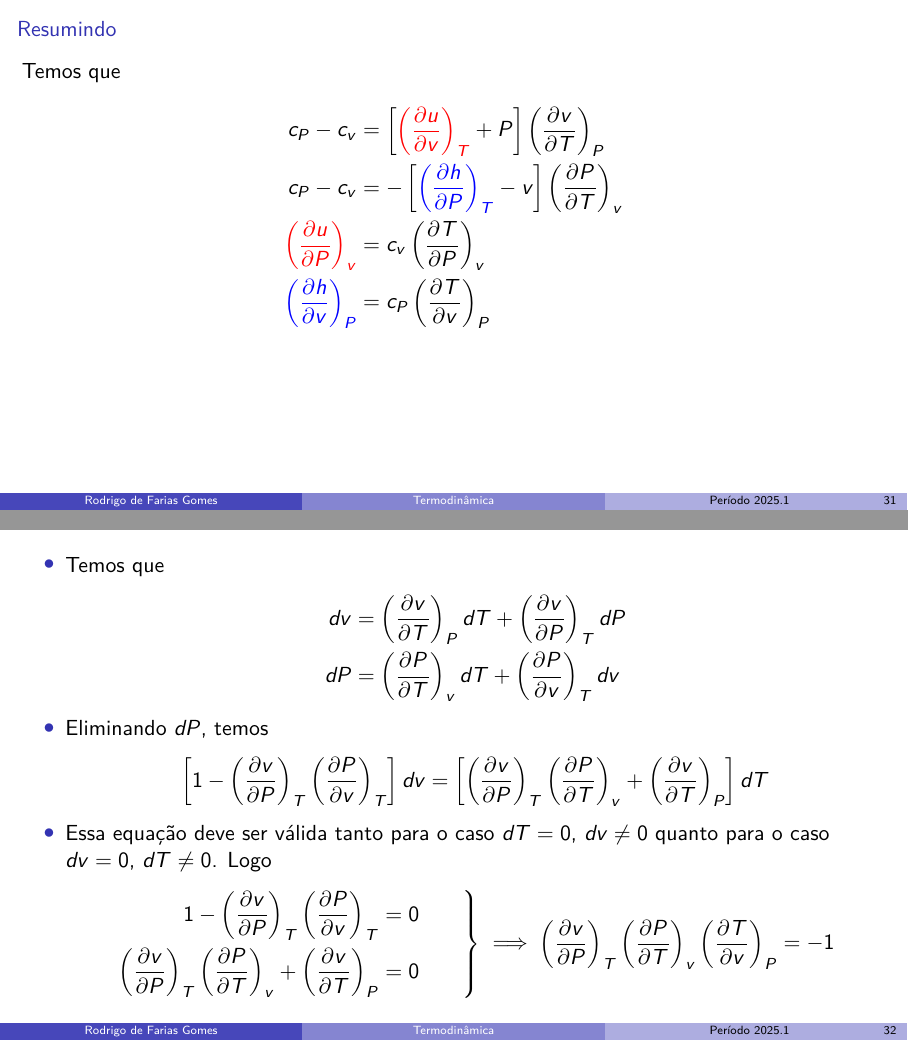
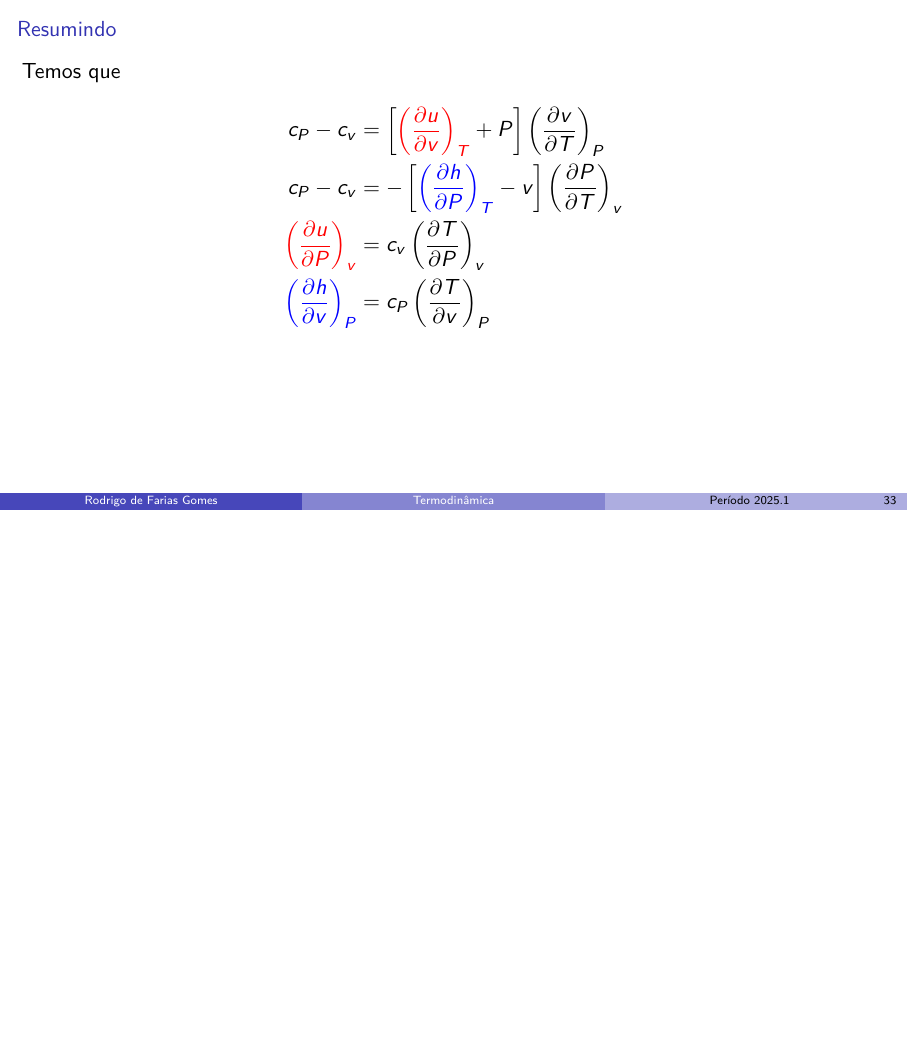
Before and after one commit to shpnft/PL_2025-1, LaTeX slides (termo.tex): pages 39 and 40 of 40 before the commit and page 41 of 41 after it, the two joined at a grey line, the shorter picture padded with empty space. Compiled offline with pdfLaTeX.

Commit message:
novas aulas

```diff
--- a/termo.tex
+++ b/termo.tex
@@ -645,34 +681,27 @@ table% xcolor option
     \end{align*}
 \end{frame}
 
-\begin{frame}
-    \begin{itemize}
-        \item Temos que
-            \begin{align*}
-                dv&=\diff{v}{T}_P dT + \diff{v}{P}_T dP \\
-                dP&=\diff{P}{T}_v dT + \diff{P}{v}_T dv
-            \end{align*}
-        \item Eliminando \(dP\), temos
-            \[
-                \left[1-\diff{v}{P}_T \diff{P}{v}_T\right] dv =
-                \left[\diff{v}{P}_T \diff{P}{T}_v+\diff{v}{T}_P\right] dT
-            \]
-        \item Essa equação deve ser válida tanto para o caso \(dT=0\),
-            \(dv\neq 0\) quanto para o caso \(dv=0\), \(dT\neq 0\). Logo
-            \[
-                \left.
-                \begin{aligned}
-                    1-\diff{v}{P}_T \diff{P}{v}_T &= 0 \\
-                    \diff{v}{P}_T \diff{P}{T}_v+\diff{v}{T}_P &=0
-                \end{aligned}
-                \qquad
-                \right\}
-                \implies
-                \diff{v}{P}_T\diff{P}{T}_v\diff{T}{v}_P=-1
-            \]
+% \begin{frame}
+%     \begin{itemize}
+%         \item Temos que
+%             \begin{align*}
+%                 dv&=\diff{v}{T}_P dT + \diff{v}{P}_T dP \\
+%                 dP&=\diff{P}{T}_v dT + \diff{P}{v}_T dv
+%             \end{align*}
+%         \item Eliminando \(dP\), temos
+%             \[
+%                 \left[1-\diff{v}{P}_T \diff{P}{v}_T\right] dv =
+%                 \left[\diff{v}{P}_T \diff{P}{T}_v+\diff{v}{T}_P\right] dT
+%             \]
+%         \item Usando o \textit{Teorema da Função Inversa}
+%             \[
+%                 \diff{v}{P}_T \diff{P}{T}_v+\diff{v}{T}_P =0
+%                 \implies
+%                 \diff{v}{P}_T\diff{P}{T}_v\diff{T}{v}_P=-1
+%             \]
 
-    \end{itemize}
-\end{frame}
+%     \end{itemize}
+% \end{frame}
 
 % \begin{frame}{Ciclo de Carnot e definição de temperatura}
 %     \begin{itemize}
```
Also changed, not shown: termo.tex (36 more changed lines).
